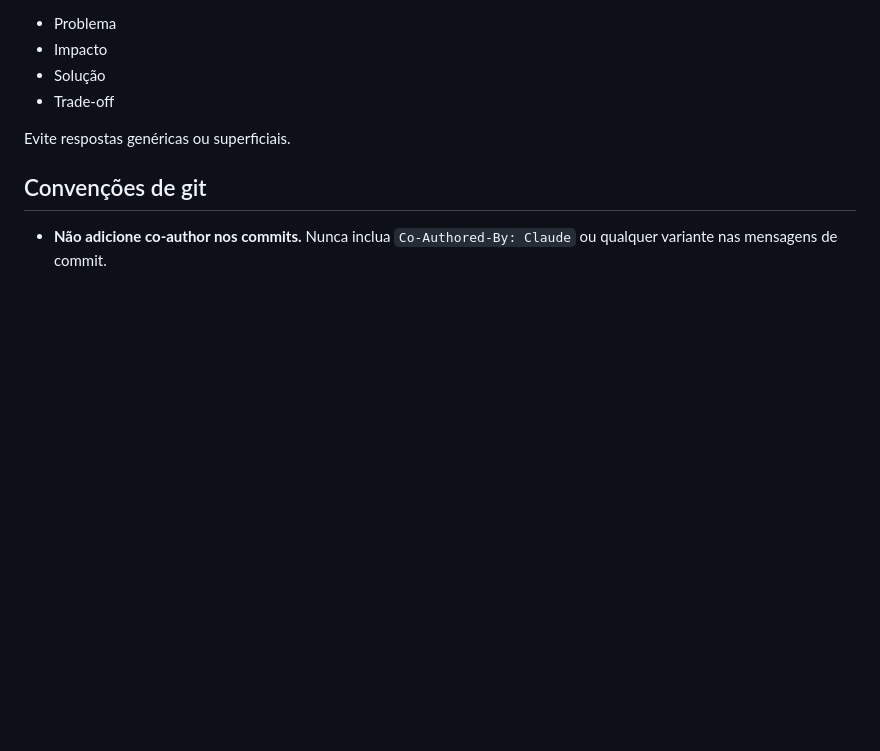
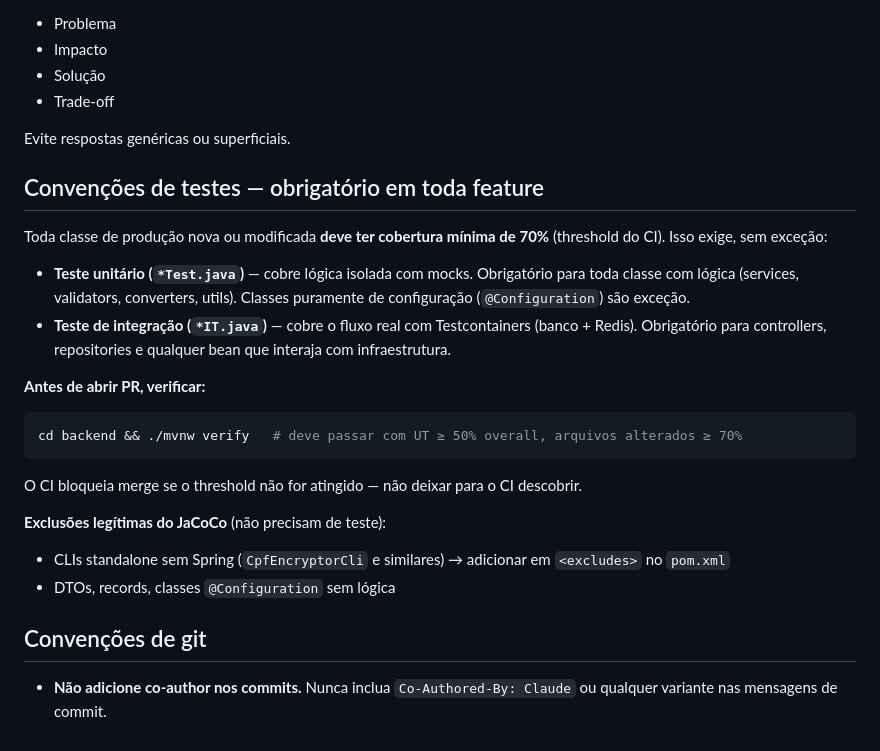
Before and after one commit to gabrieljarufe/condo-vote-app, a Markdown page: CLAUDE.md, the part around the change. GitHub-like rendering; blank space fills up the shorter version.

Commit message:
docs(claude): convenção de testes obrigatórios — UT + IT com cobertura ≥ 70% por feature

````diff
--- a/CLAUDE.md
+++ b/CLAUDE.md
@@ -160,6 +160,24 @@ Prefira respostas estruturadas com:
 
 Evite respostas genéricas ou superficiais.
 
+## Convenções de testes — obrigatório em toda feature
+
+Toda classe de produção nova ou modificada **deve ter cobertura mínima de 70%** (threshold do CI). Isso exige, sem exceção:
+
+- **Teste unitário (`*Test.java`)** — cobre lógica isolada com mocks. Obrigatório para toda classe com lógica (services, validators, converters, utils). Classes puramente de configuração (`@Configuration`) são exceção.
+- **Teste de integração (`*IT.java`)** — cobre o fluxo real com Testcontainers (banco + Redis). Obrigatório para controllers, repositories e qualquer bean que interaja com infraestrutura.
+
+**Antes de abrir PR, verificar:**
+```bash
+cd backend && ./mvnw verify   # deve passar com UT ≥ 50% overall, arquivos alterados ≥ 70%
+```
+
+O CI bloqueia merge se o threshold não for atingido — não deixar para o CI descobrir.
+
+**Exclusões legítimas do JaCoCo** (não precisam de teste):
+- CLIs standalone sem Spring (`CpfEncryptorCli` e similares) → adicionar em `<excludes>` no `pom.xml`
+- DTOs, records, classes `@Configuration` sem lógica
+
 ## Convenções de git
 
 - **Não adicione co-author nos commits.** Nunca inclua `Co-Authored-By: Claude` ou qualquer variante nas mensagens de commit.
````
